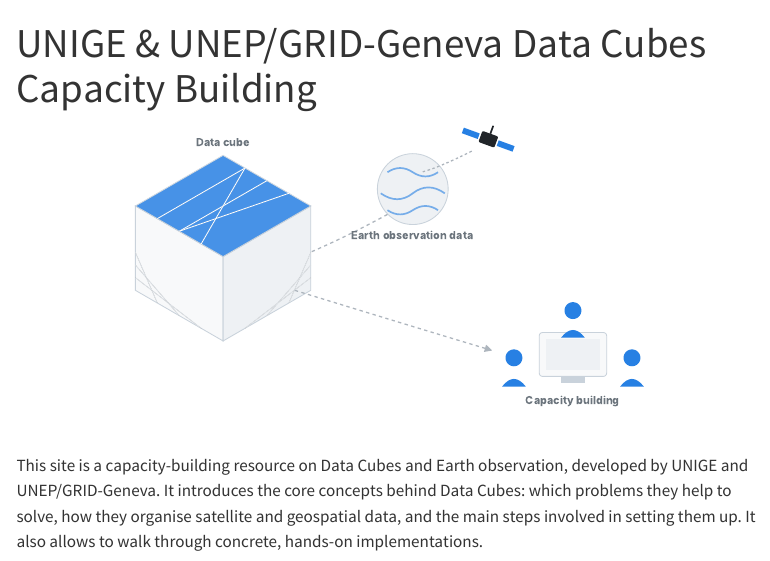
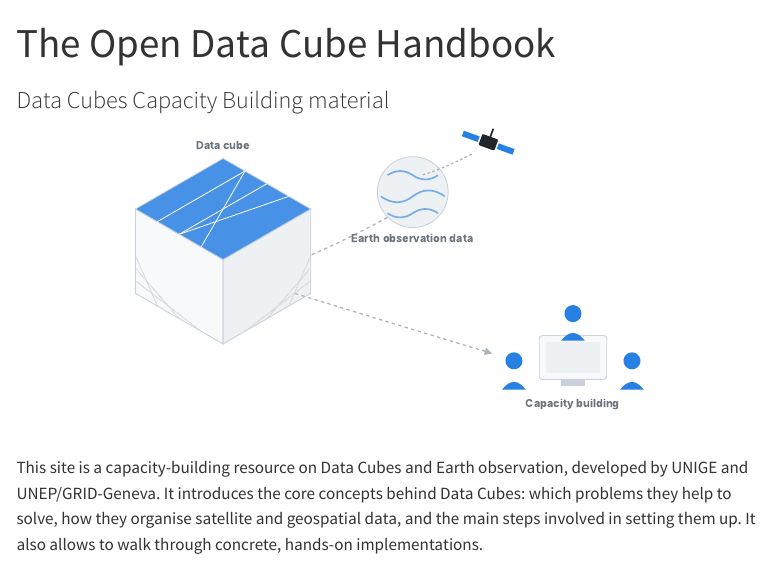
Before and after one commit to LivingEarthLab/dc_handbook, a Quarto document (index.qmd): the page in a window 1100 px wide, from its top. Rendered offline with R 4.5, knitr and Pandoc in place of Quarto, with nearby package versions; menus at the side of the page are left out.

Commit message:
Update title and subtitle in index.qmd

```diff
--- a/index.qmd
+++ b/index.qmd
@@ -1,5 +1,6 @@
 ---
-title: "UNIGE & UNEP/GRID-Geneva Data Cubes Capacity Building"
+title: "The Open Data Cube Handbook"
+subtitle: "Data Cubes Capacity Building material"
 ---
 
 ![](images/homepage_illustration.svg)
```
